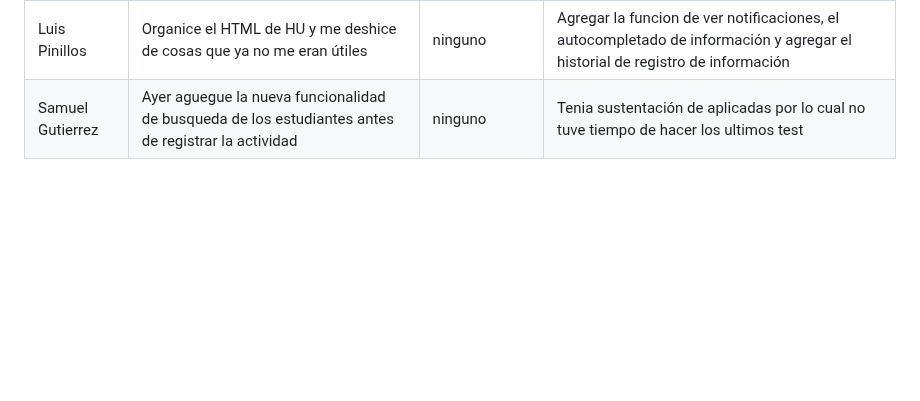
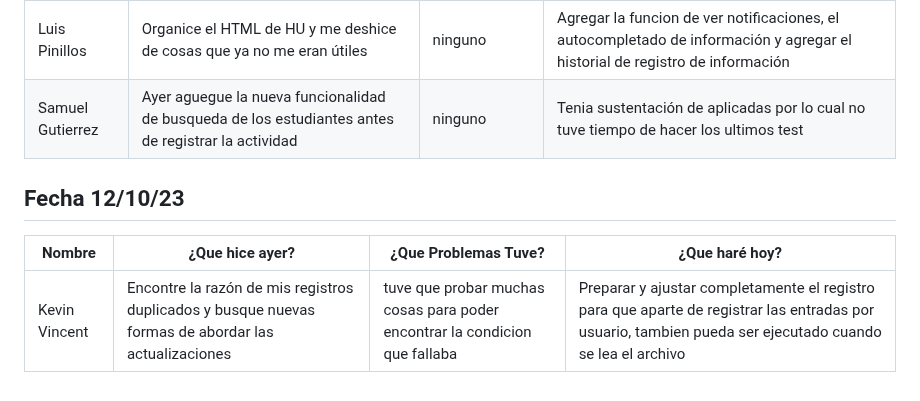
Before and after one commit to SamuelGutierrez24/Proyecto_Integrador1-StudentsManagement, a Markdown page: MarkdownDaily.md, the part around the change. Drawn GitHub-style; blank space fills up the shorter version.

Commit message:
Docs: daily (12/10/2023)-Kevin Vincent

```diff
--- a/MarkdownDaily.md
+++ b/MarkdownDaily.md
@@ -190,3 +190,8 @@ Agregare una mejora al registro de actividades quie me recomendo domiciano|
 |---|---|---|---|
 |Luis Pinillos|Organice el HTML de HU y me deshice de cosas que ya no me eran útiles|ninguno|Agregar la funcion de ver notificaciones, el autocompletado de información y agregar el historial de registro de información|
 |Samuel Gutierrez | Ayer aguegue la nueva funcionalidad de busqueda de los estudiantes antes de registrar la actividad | ninguno | Tenia sustentación de aplicadas por lo cual no tuve tiempo de hacer los ultimos test |
+
+## Fecha 12/10/23
+|Nombre|¿Que hice ayer?|¿Que Problemas Tuve?|¿Que haré hoy?|
+|---|---|---|---|
+| Kevin Vincent | Encontre la razón de mis registros duplicados y busque nuevas formas de abordar las actualizaciones | tuve que probar muchas cosas para poder encontrar la condicion que fallaba | Preparar y ajustar completamente el registro para que aparte de registrar las entradas por usuario, tambien pueda ser ejecutado cuando se lea el archivo |
```
